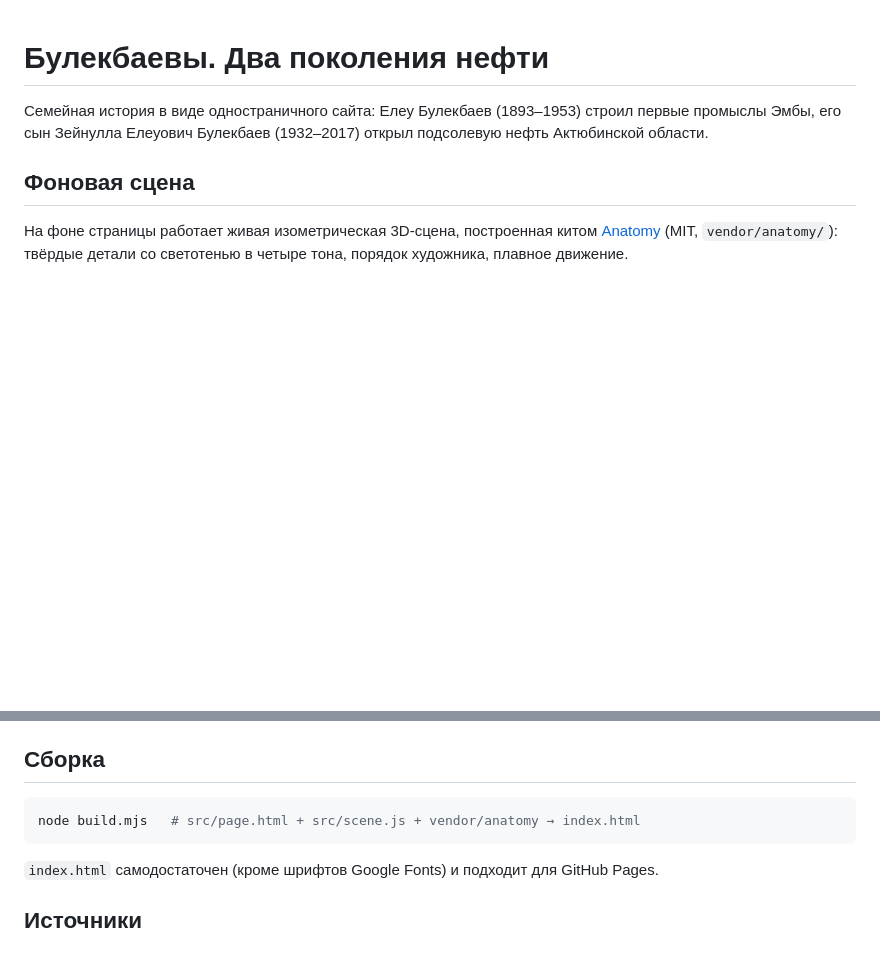
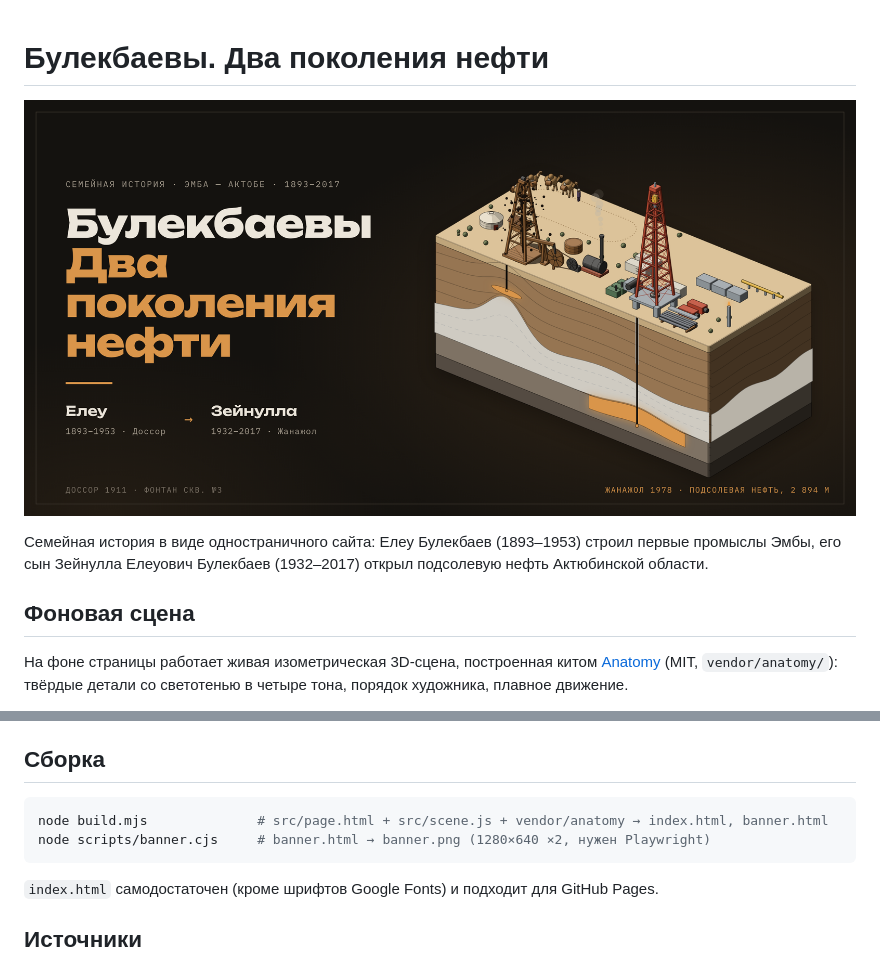
Before and after one commit to qazaqboss/bulekbai-ata, a Markdown page: README.md, 2 parts joined by grey strips. Drawn GitHub-style; pictures changed too: banner.png (added); blank space fills up the shorter version.

Commit message:
Баннер 1280×640 из сцены: README и превью ссылки (og:image)
Co-Authored-By: Claude Opus 5.5 <noreply@anthropic.com>
Claude-Session: https://claude.ai/code/session_01V6GFFZ4umYSGDeHSbRdVcQ

````diff
--- a/README.md
+++ b/README.md
@@ -1,4 +1,6 @@
 # Булекбаевы. Два поколения нефти
+
+![Булекбаевы. Два поколения нефти: разрез степи с вышками Доссора 1911 и Жанажола 1978](banner.png)
 
 Семейная история в виде одностраничного сайта: Елеу Булекбаев (1893–1953) строил первые промыслы Эмбы, его сын Зейнулла Елеуович Булекбаев (1932–2017) открыл подсолевую нефть Актюбинской области.
 
@@ -15,7 +17,8 @@
 ## Сборка
 
 ```sh
-node build.mjs   # src/page.html + src/scene.js + vendor/anatomy → index.html
+node build.mjs              # src/page.html + src/scene.js + vendor/anatomy → index.html, banner.html
+node scripts/banner.cjs     # banner.html → banner.png (1280×640 ×2, нужен Playwright)
 ```
 
 `index.html` самодостаточен (кроме шрифтов Google Fonts) и подходит для GitHub Pages.
````
Also changed, not shown: 6 other files.
